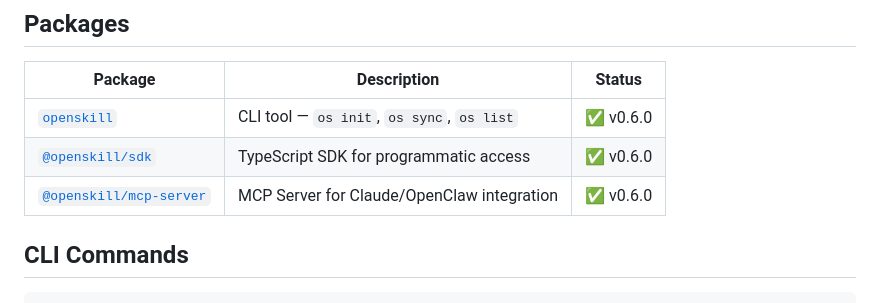
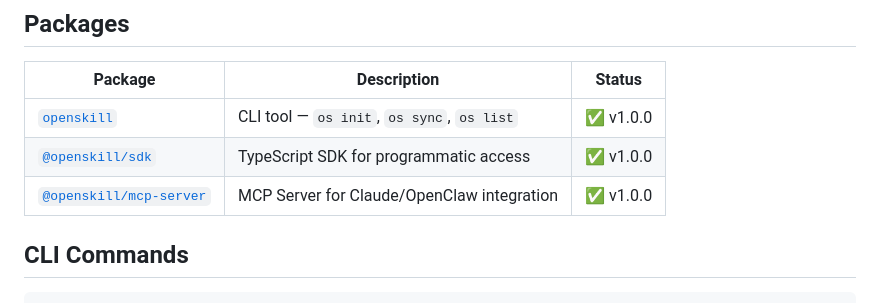
Before and after one commit to KalenTang666/OpenSkill, a Markdown page: README.md, the part around the change. GitHub-like rendering.

Commit message:
fix: update README package versions to v1.0.0 + mark roadmap phases complete

```diff
--- a/README.md
+++ b/README.md
@@ -113,9 +113,9 @@ os sync --to openclaw
 
 | Package | Description | Status |
 |---------|-------------|--------|
-| [`openskill`](./packages/cli) | CLI tool — `os init`, `os sync`, `os list` | ✅ v0.6.0 |
-| [`@openskill/sdk`](./packages/sdk) | TypeScript SDK for programmatic access | ✅ v0.6.0 |
-| [`@openskill/mcp-server`](./packages/mcp-server) | MCP Server for Claude/OpenClaw integration | ✅ v0.6.0 |
+| [`openskill`](./packages/cli) | CLI tool — `os init`, `os sync`, `os list` | ✅ v1.0.0 |
+| [`@openskill/sdk`](./packages/sdk) | TypeScript SDK for programmatic access | ✅ v1.0.0 |
+| [`@openskill/mcp-server`](./packages/mcp-server) | MCP Server for Claude/OpenClaw integration | ✅ v1.0.0 |
 
 ## CLI Commands
 
```
